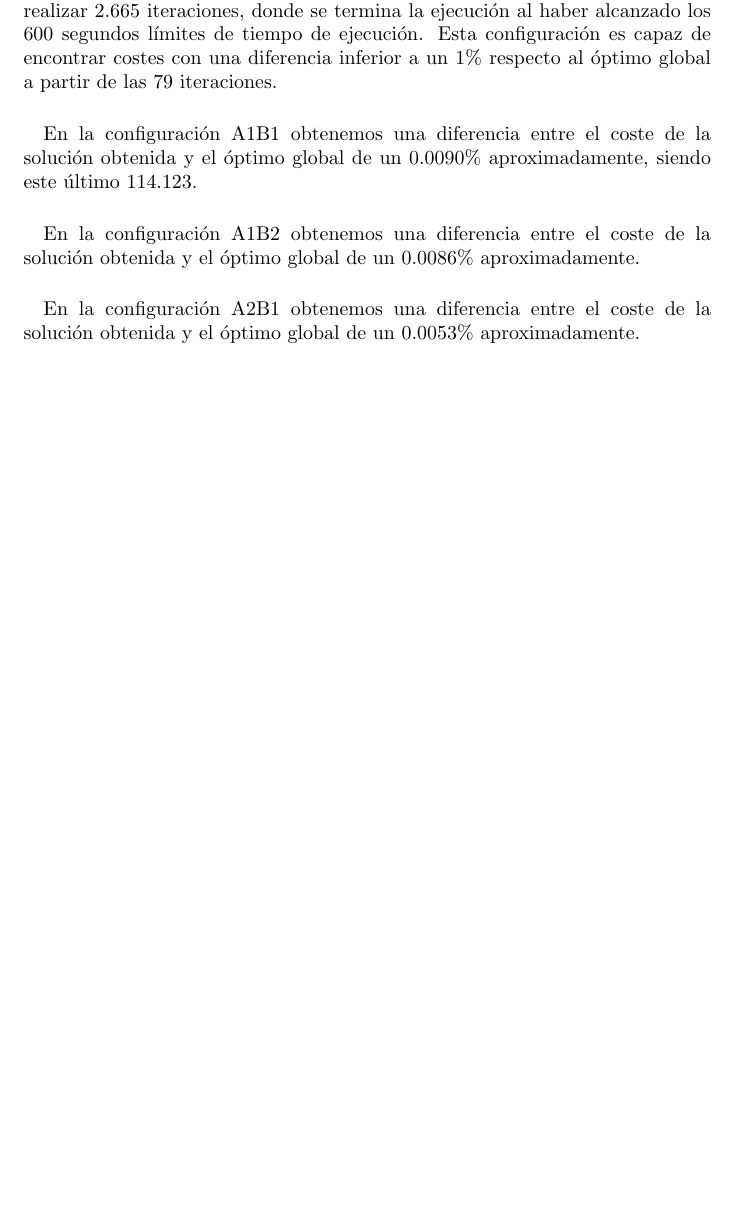
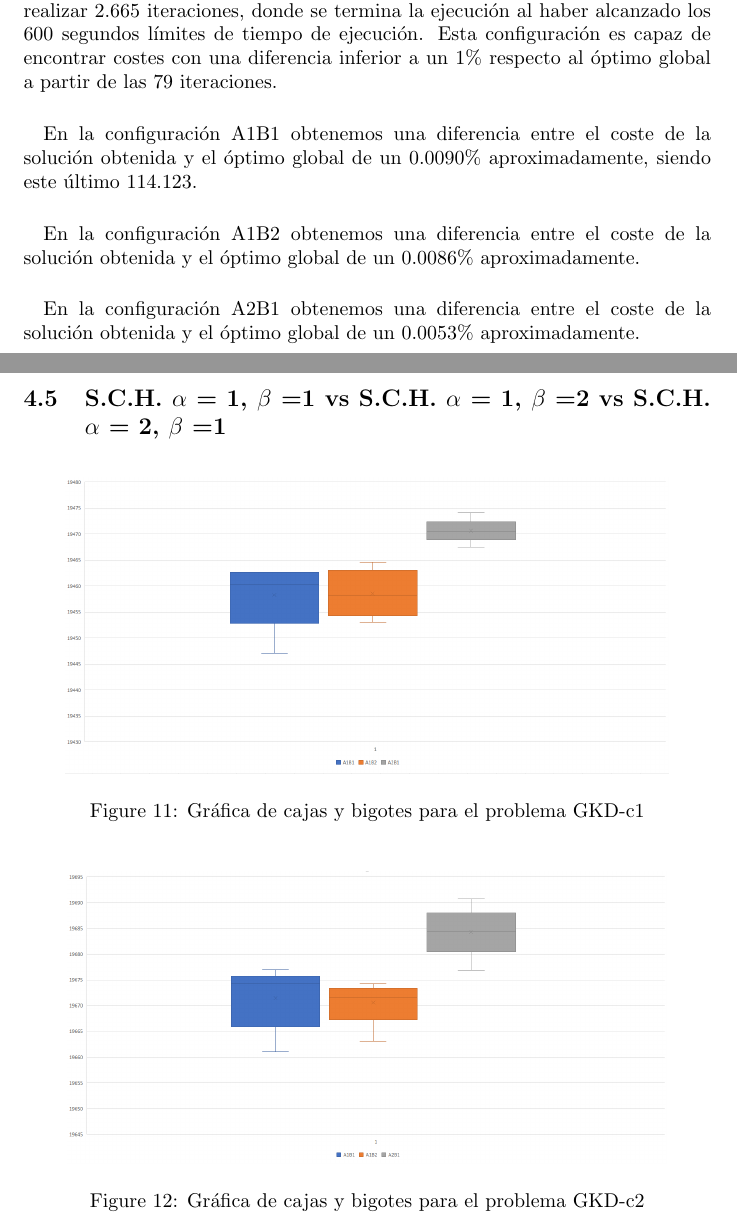
Before and after one commit to AndresRoOr/prac3meta2021, a LaTeX document (informe/Informe.tex, which reads informe/AnalisisResultados.tex): part of page 34 of 35 before the commit and two parts of pages 34 and 35 of 40 after it, the two joined at a grey line, cut so that both start at the same text, the shorter picture padded with empty space. The pictures show the PDF file informe/Informe.pdf that the author committed with the source.

Commit message:
Informe: Añadida comparativa SCH graficas bigotes y cajas

```diff
--- a/informe/AnalisisResultados.tex
+++ b/informe/AnalisisResultados.tex
@@ -473,3 +473,68 @@
 	\paragraph{}En la configuración A1B2 obtenemos una diferencia entre el coste de la solución obtenida y el óptimo global de un 0.0086\% aproximadamente.
 
 	\paragraph{}En la configuración A2B1 obtenemos una diferencia entre el coste de la solución obtenida y el óptimo global de un 0.0053\% aproximadamente.
+
+	\subsection{S.C.H. $\alpha$ = 1, $\beta$ =1 vs S.C.H. $\alpha$ = 1, $\beta$ =2 vs S.C.H. $\alpha$ = 2, $\beta$ =1}
+
+	\begin{figure}[H]
+		\centering
+		\includegraphics[scale=0.3]{img/BIGOTESGKD1.png}
+		\caption{Gráfica de cajas y bigotes para el problema GKD-c1}
+		\label{gkd-c1_bigotes}
+	\end{figure}
+
+	\begin{figure}[H]
+		\centering
+		\includegraphics[scale=0.3]{img/BIGOTESGKD2.png}
+		\caption{Gráfica de cajas y bigotes para el problema GKD-c2}
+		\label{gkd-c2_bigotes}
+	\end{figure}
+
+	\begin{figure}[H]
+		\centering
+		\includegraphics[scale=0.3]{img/BIGOTESGKD2.png}
+		\caption{Gráfica de cajas y bigotes para el problema GKD-c3}
+		\label{gkd-c3_bigotes}
+	\end{figure}
+
+	\begin{figure}[H]
+		\centering
+		\includegraphics[scale=0.3]{img/BIGOTESSOM1.png}
+		\caption{Gráfica de cajas y bigotes para el problema SOM-b11}
+		\label{SOM-b11_bigotes}
+	\end{figure}
+
+	\begin{figure}[H]
+		\centering
+		\includegraphics[scale=0.3]{img/BIGOTESSOM2.png}
+		\caption{Gráfica de cajas y bigotes para el problema SOM-b12}
+		\label{SOM-b12_bigotes}
+	\end{figure}
+
+	\begin{figure}[H]
+		\centering
+		\includegraphics[scale=0.3]{img/BIGOTESSOM3.png}
+		\caption{Gráfica de cajas y bigotes para el problema SOM-b13}
+		\label{SOM-b13_bigotes}
+	\end{figure}
+
+	\begin{figure}[H]
+		\centering
+		\includegraphics[scale=0.3]{img/BIGOTESMDG1.png}
+		\caption{Gráfica de cajas y bigotes para el problema MDG-a21}
+		\label{MDG-a21_bigotes}
+	\end{figure}
+
+	\begin{figure}[H]
+		\centering
+		\includegraphics[scale=0.3]{img/BIGOTESMDG2.png}
+		\caption{Gráfica de cajas y bigotes para el problema MDG-a22}
+		\label{MDG-a22_bigotes}
+	\end{figure}
+
+	\begin{figure}[H]
+		\centering
+		\includegraphics[scale=0.3]{img/BIGOTESMDG3.png}
+		\caption{Gráfica de cajas y bigotes para el problema MDG-a23}
+		\label{MDG-a23_bigotes}
+	\end{figure}
```
Also changed, not shown: informe/Informe.pdf, informe/img/BIGOTESGKD1.png (added), informe/img/BIGOTESGKD2.png (added), informe/img/BIGOTESGKD3.png (added), informe/img/BIGOTESMDG1.png (added), informe/img/BIGOTESMDG2.png (added), informe/img/BIGOTESMDG3.png (added), informe/img/BIGOTESSOM1.png (added), informe/img/BIGOTESSOM2.png (added), informe/img/BIGOTESSOM3.png (added), 4 other files.
